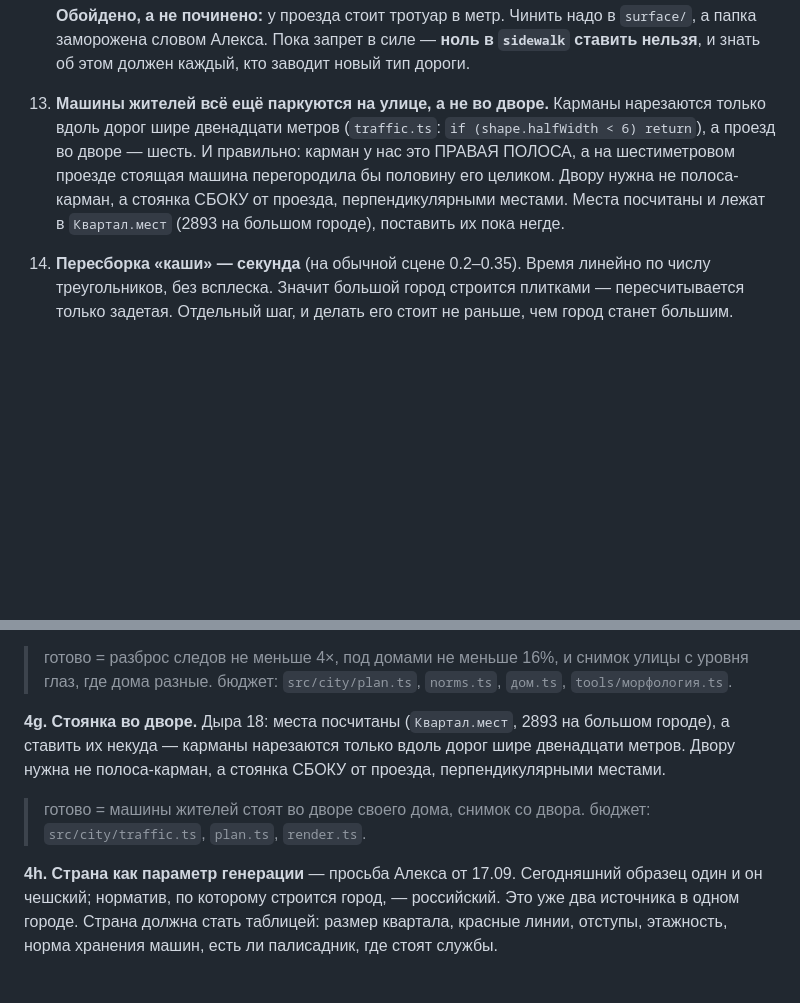
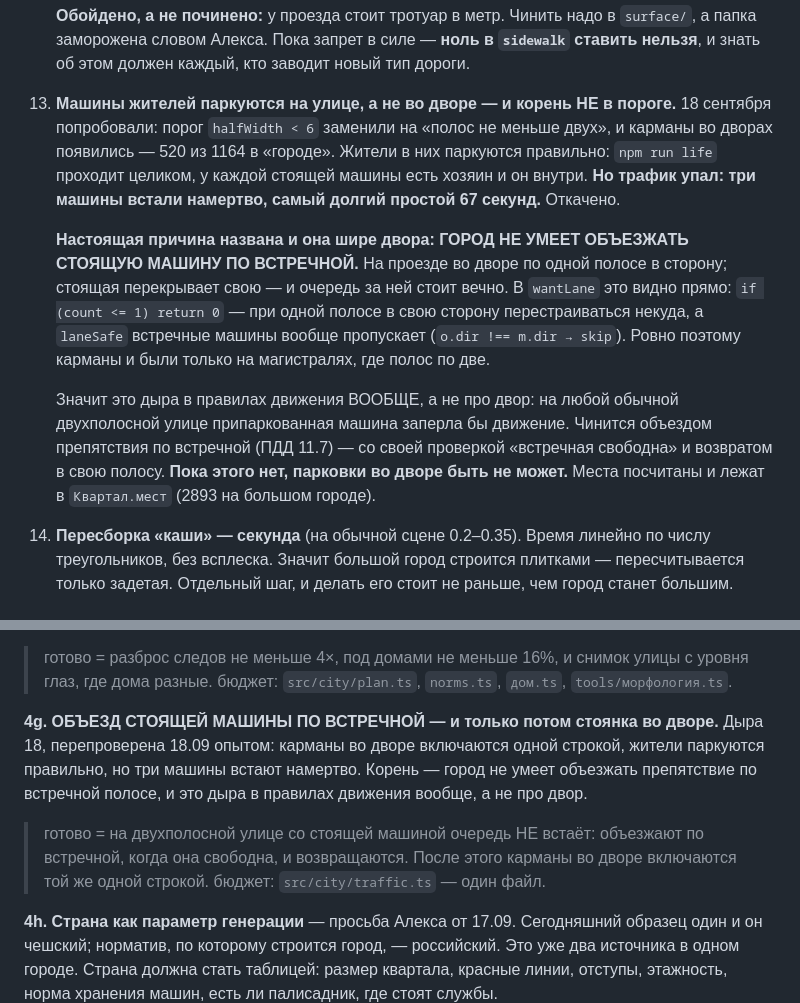
Before and after one commit to depth4/lifeboonremake, a Markdown page: STATE.md, 2 parts joined by grey strips. Rendered like a GitHub page; blank space fills up the shorter version.

Commit message:
Память: парковка во дворе упирается не в порог, а в объезд по встречной
Опыт 18.09: карманы во дворах включаются одной строкой (порог «полос
не меньше двух» вместо ширины), жители в них паркуются правильно —
life проходит целиком. Но три машины встают намертво, простой до 67 с.

Корень назван и он шире двора: город не умеет объезжать стоящую машину
по встречной. При одной полосе в свою сторону перестраиваться некуда,
а встречные машины правило вообще пропускает. Это дыра в ПДД-части
вообще: на любой двухполосной улице припаркованная машина заперла бы
движение. Пока её нет, парковки во дворе быть не может.

Co-Authored-By: Claude Opus 5 <noreply@anthropic.com>
Claude-Session: https://claude.ai/code/session_01F8VCmywVfuXGuWFjkxtezF

```diff
--- a/STATE.md
+++ b/STATE.md
@@ -397,14 +397,27 @@
     **ноль в `sidewalk` ставить нельзя**, и знать об этом должен каждый,
     кто заводит новый тип дороги.
 
-18. **Машины жителей всё ещё паркуются на улице, а не во дворе.** Карманы
-    нарезаются только вдоль дорог шире двенадцати метров (`traffic.ts`:
-    `if (shape.halfWidth < 6) return`), а проезд во дворе — шесть.
-    И правильно: карман у нас это ПРАВАЯ ПОЛОСА, а на шестиметровом проезде
-    стоящая машина перегородила бы половину его целиком. Двору нужна
-    не полоса-карман, а стоянка СБОКУ от проезда, перпендикулярными местами.
-    Места посчитаны и лежат в `Квартал.мест` (2893 на большом городе),
-    поставить их пока негде.
+18. **Машины жителей паркуются на улице, а не во дворе — и корень НЕ в пороге.**
+    18 сентября попробовали: порог `halfWidth < 6` заменили на «полос
+    не меньше двух», и карманы во дворах появились — 520 из 1164 в «городе».
+    Жители в них паркуются правильно: `npm run life` проходит целиком,
+    у каждой стоящей машины есть хозяин и он внутри. **Но трафик упал:
+    три машины встали намертво, самый долгий простой 67 секунд.** Откачено.
+
+    **Настоящая причина названа и она шире двора: ГОРОД НЕ УМЕЕТ ОБЪЕЗЖАТЬ
+    СТОЯЩУЮ МАШИНУ ПО ВСТРЕЧНОЙ.** На проезде во дворе по одной полосе
+    в сторону; стоящая перекрывает свою — и очередь за ней стоит вечно.
+    В `wantLane` это видно прямо: `if (count <= 1) return 0` — при одной
+    полосе в свою сторону перестраиваться некуда, а `laneSafe` встречные
+    машины вообще пропускает (`o.dir !== m.dir → skip`). Ровно поэтому
+    карманы и были только на магистралях, где полос по две.
+
+    Значит это дыра в правилах движения ВООБЩЕ, а не про двор: на любой
+    обычной двухполосной улице припаркованная машина заперла бы движение.
+    Чинится объездом препятствия по встречной (ПДД 11.7) — со своей
+    проверкой «встречная свободна» и возвратом в свою полосу.
+    **Пока этого нет, парковки во дворе быть не может.**
+    Места посчитаны и лежат в `Квартал.мест` (2893 на большом городе).
 
 9. **Пересборка «каши» — секунда** (на обычной сцене 0.2–0.35). Время
     линейно по числу треугольников, без всплеска. Значит большой город
@@ -549,12 +562,15 @@
 > и снимок улицы с уровня глаз, где дома разные.
 > бюджет: `src/city/plan.ts`, `norms.ts`, `дом.ts`, `tools/морфология.ts`.
 
-**4g. Стоянка во дворе.** Дыра 18: места посчитаны (`Квартал.мест`,
-2893 на большом городе), а ставить их некуда — карманы нарезаются только
-вдоль дорог шире двенадцати метров. Двору нужна не полоса-карман,
-а стоянка СБОКУ от проезда, перпендикулярными местами.
-> готово = машины жителей стоят во дворе своего дома, снимок со двора.
-> бюджет: `src/city/traffic.ts`, `plan.ts`, `render.ts`.
+**4g. ОБЪЕЗД СТОЯЩЕЙ МАШИНЫ ПО ВСТРЕЧНОЙ — и только потом стоянка во дворе.**
+Дыра 18, перепроверена 18.09 опытом: карманы во дворе включаются одной
+строкой, жители паркуются правильно, но три машины встают намертво.
+Корень — город не умеет объезжать препятствие по встречной полосе,
+и это дыра в правилах движения вообще, а не про двор.
+> готово = на двухполосной улице со стоящей машиной очередь НЕ встаёт:
+> объезжают по встречной, когда она свободна, и возвращаются. После этого
+> карманы во дворе включаются той же одной строкой.
+> бюджет: `src/city/traffic.ts` — один файл.
 
 **4h. Страна как параметр генерации** — просьба Алекса от 17.09.
 Сегодняшний образец один и он чешский; норматив, по которому строится
```
